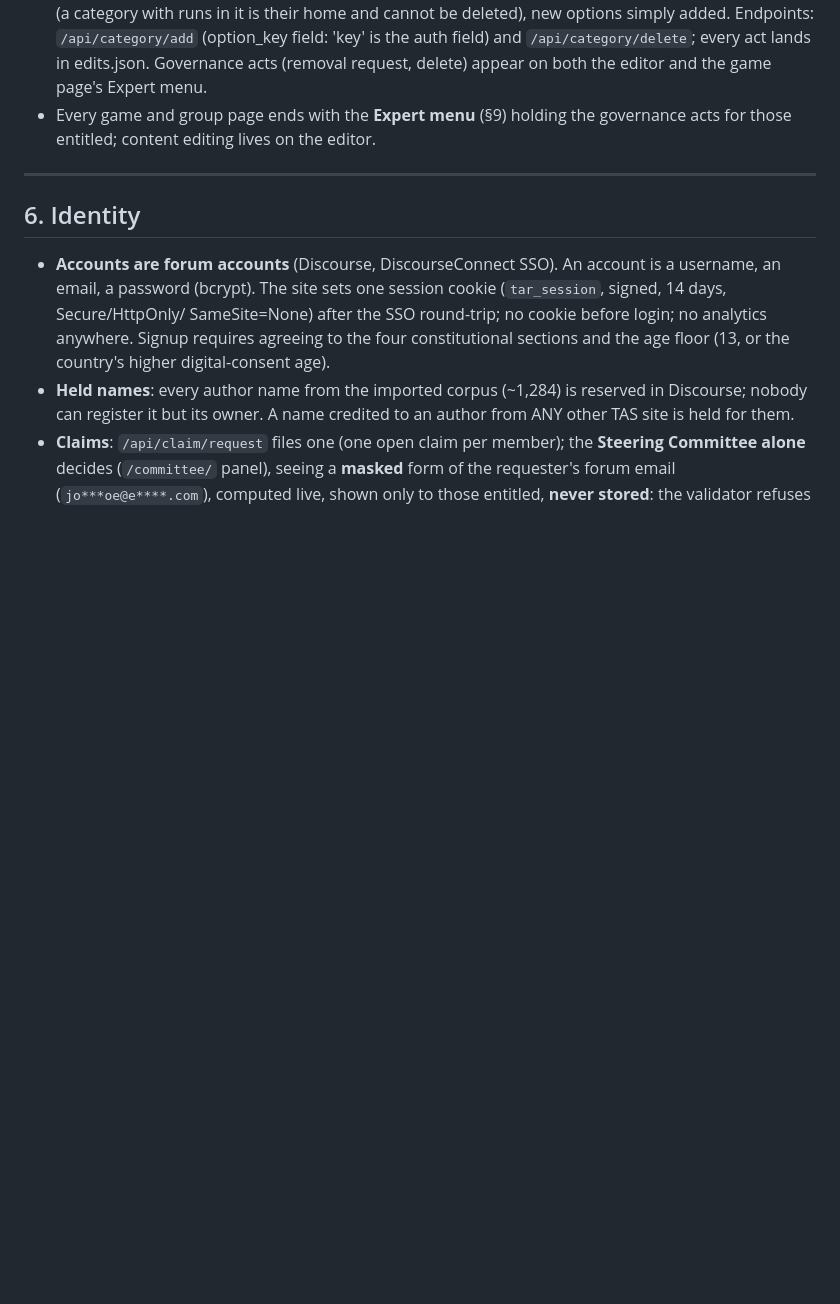
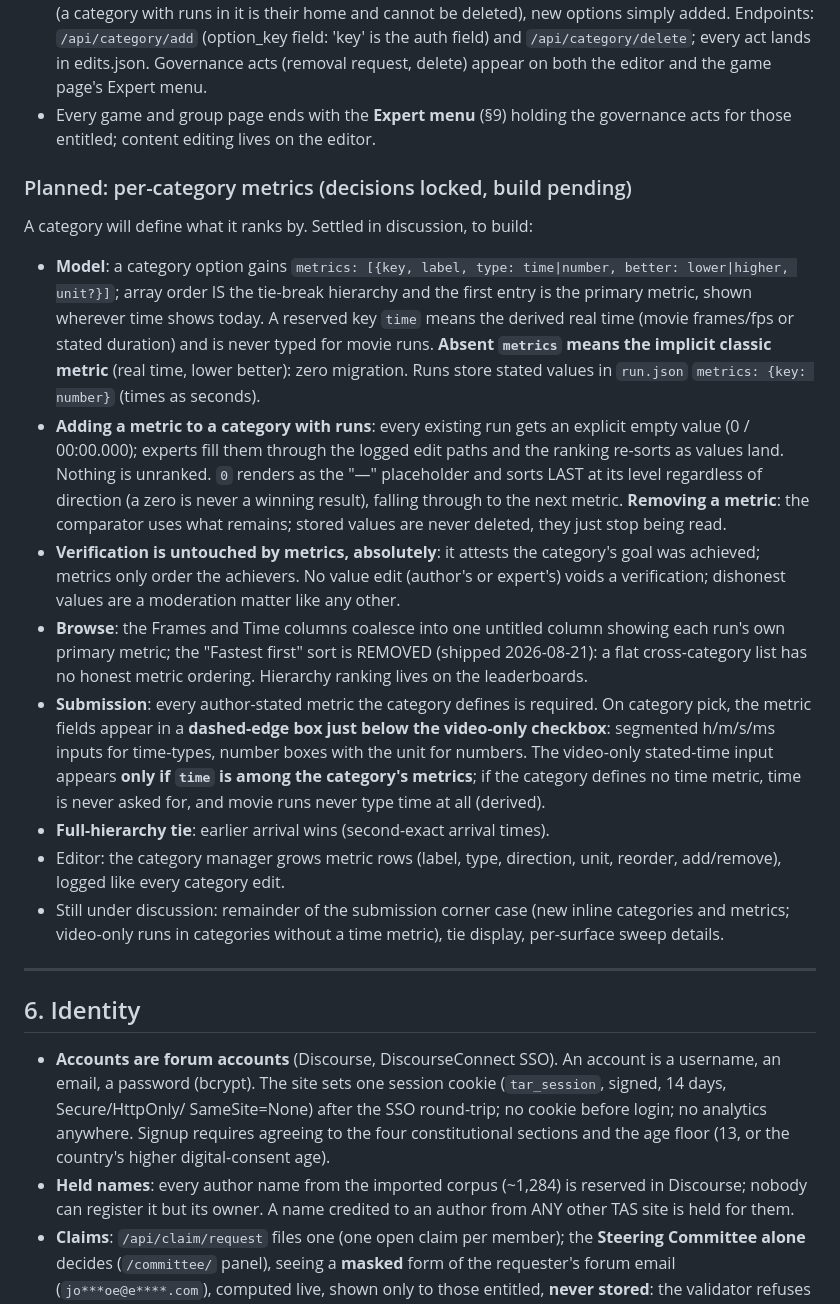
Before and after one commit to ToolAssisted-run/website, a Markdown page: DESIGN.md, the part around the change. Drawn GitHub-style; blank space fills up the shorter version.

Commit message:
DESIGN: the category-metrics decisions locked so far
Co-Authored-By: Claude Opus 5 (1M context) <noreply@anthropic.com>
Claude-Session: https://claude.ai/code/session_01NUtkkWRypCwR6weQaSRtUs

```diff
--- a/DESIGN.md
+++ b/DESIGN.md
@@ -351,6 +351,47 @@ concerns use **contact@toolassisted.run** (§10).
 - Every game and group page ends with the **Expert menu** (§9) holding the
   governance acts for those entitled; content editing lives on the editor.
 
+### Planned: per-category metrics (decisions locked, build pending)
+
+A category will define what it ranks by. Settled in discussion, to build:
+
+- **Model**: a category option gains `metrics: [{key, label, type: time|number,
+  better: lower|higher, unit?}]`; array order IS the tie-break hierarchy and
+  the first entry is the primary metric, shown wherever time shows today.
+  A reserved key `time` means the derived real time (movie frames/fps or
+  stated duration) and is never typed for movie runs. **Absent `metrics`
+  means the implicit classic metric** (real time, lower better): zero
+  migration. Runs store stated values in `run.json` `metrics: {key: number}`
+  (times as seconds).
+- **Adding a metric to a category with runs**: every existing run gets an
+  explicit empty value (0 / 00:00.000); experts fill them through the logged
+  edit paths and the ranking re-sorts as values land. Nothing is unranked.
+  `0` renders as the "—" placeholder and sorts LAST at its level regardless
+  of direction (a zero is never a winning result), falling through to the
+  next metric. **Removing a metric**: the comparator uses what remains;
+  stored values are never deleted, they just stop being read.
+- **Verification is untouched by metrics, absolutely**: it attests the
+  category's goal was achieved; metrics only order the achievers. No value
+  edit (author's or expert's) voids a verification; dishonest values are a
+  moderation matter like any other.
+- **Browse**: the Frames and Time columns coalesce into one untitled column
+  showing each run's own primary metric; the "Fastest first" sort is
+  REMOVED (shipped 2026-08-21): a flat cross-category list has no honest
+  metric ordering. Hierarchy ranking lives on the leaderboards.
+- **Submission**: every author-stated metric the category defines is
+  required. On category pick, the metric fields appear in a
+  **dashed-edge box just below the video-only checkbox**: segmented
+  h/m/s/ms inputs for time-types, number boxes with the unit for numbers.
+  The video-only stated-time input appears **only if `time` is among the
+  category's metrics**; if the category defines no time metric, time is
+  never asked for, and movie runs never type time at all (derived).
+- **Full-hierarchy tie**: earlier arrival wins (second-exact arrival times).
+- Editor: the category manager grows metric rows (label, type, direction,
+  unit, reorder, add/remove), logged like every category edit.
+- Still under discussion: remainder of the submission corner case (new
+  inline categories and metrics; video-only runs in categories without a
+  time metric), tie display, per-surface sweep details.
+
 ---
 
 ## 6. Identity
```
